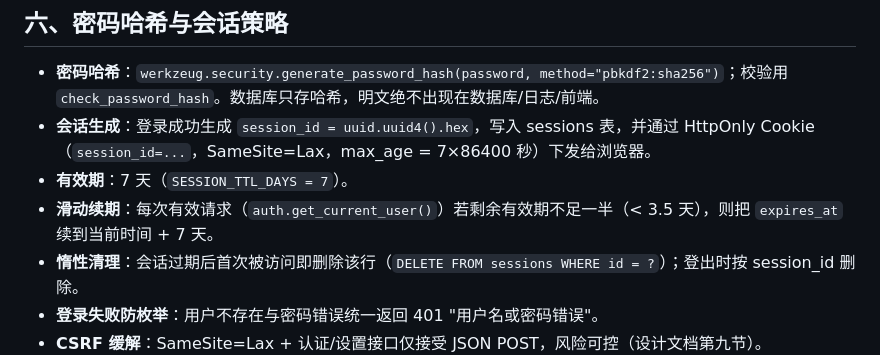
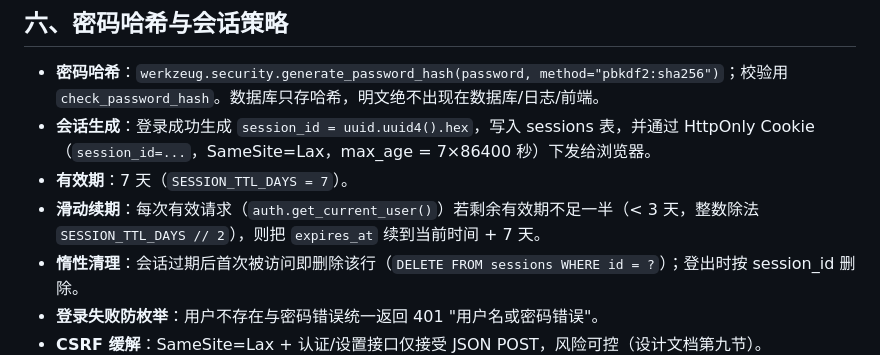
Before and after one commit to DJR-gjsn/Agent-Editor-I-do-not-know, a Markdown page: docs/database-schema.md, the part around the change. Rendered like a GitHub page.

Commit message:
docs: 修正滑动续期阈值说明（SESSION_TTL_DAYS // 2 = 3 天）与项目列表排序说明（按文件修改时间倒序）

```diff
--- a/docs/database-schema.md
+++ b/docs/database-schema.md
@@ -120,7 +120,7 @@ erDiagram
 - **密码哈希**：`werkzeug.security.generate_password_hash(password, method="pbkdf2:sha256")`；校验用 `check_password_hash`。数据库只存哈希，明文绝不出现在数据库/日志/前端。
 - **会话生成**：登录成功生成 `session_id = uuid.uuid4().hex`，写入 sessions 表，并通过 HttpOnly Cookie（`session_id=...`，SameSite=Lax，max_age = 7×86400 秒）下发给浏览器。
 - **有效期**：7 天（`SESSION_TTL_DAYS = 7`）。
-- **滑动续期**：每次有效请求（`auth.get_current_user()`）若剩余有效期不足一半（< 3.5 天），则把 `expires_at` 续到当前时间 + 7 天。
+- **滑动续期**：每次有效请求（`auth.get_current_user()`）若剩余有效期不足一半（< 3 天，整数除法 `SESSION_TTL_DAYS // 2`），则把 `expires_at` 续到当前时间 + 7 天。
 - **惰性清理**：会话过期后首次被访问即删除该行（`DELETE FROM sessions WHERE id = ?`）；登出时按 session_id 删除。
 - **登录失败防枚举**：用户不存在与密码错误统一返回 401 "用户名或密码错误"。
 - **CSRF 缓解**：SameSite=Lax + 认证/设置接口仅接受 JSON POST，风险可控（设计文档第九节）。
```
Also changed, not shown: docs/api-contract.md (+1 -1 lines).
